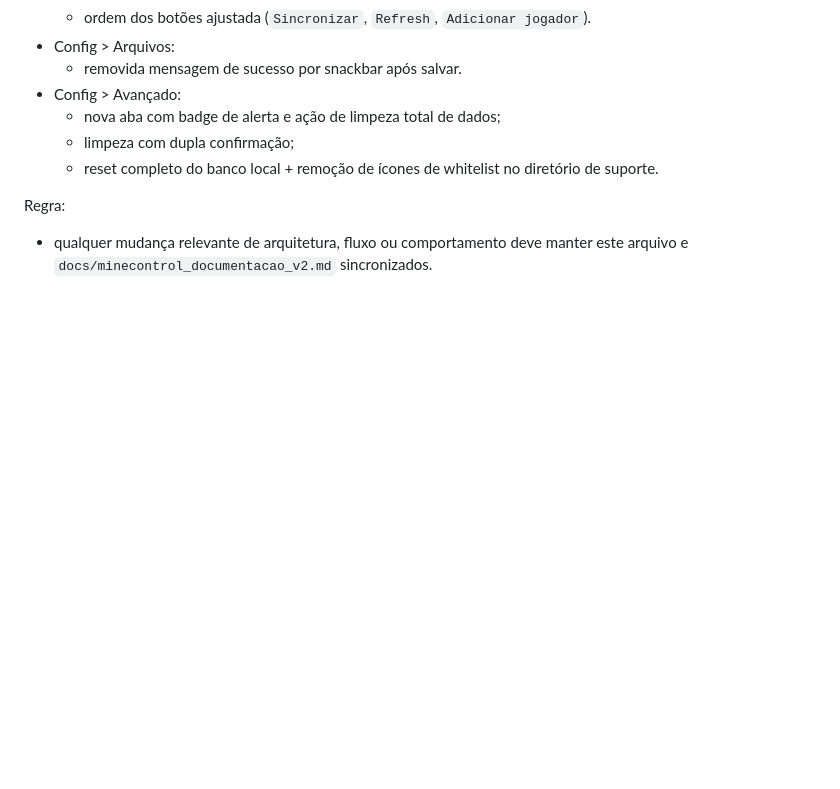
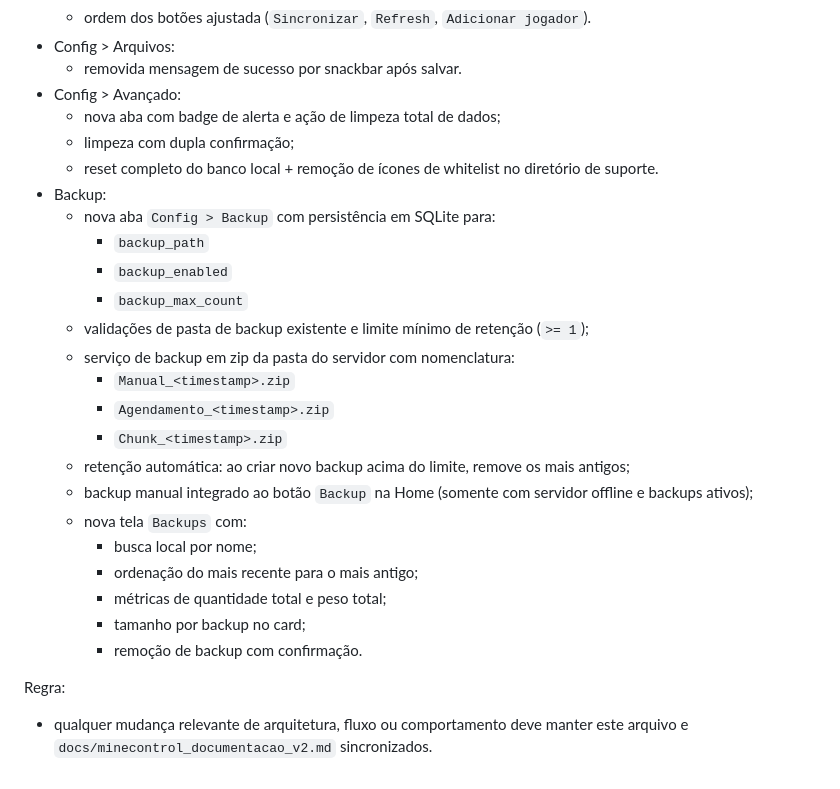
Before and after one commit to william-ks/server_controll, a Markdown page: documentacao.md, the part around the change. Drawn GitHub-style; blank space fills up the shorter version.

```diff
--- a/documentacao.md
+++ b/documentacao.md
@@ -57,6 +57,24 @@ Status da base implementada:
   - nova aba com badge de alerta e ação de limpeza total de dados;
   - limpeza com dupla confirmação;
   - reset completo do banco local + remoção de ícones de whitelist no diretório de suporte.
+- Backup:
+  - nova aba `Config > Backup` com persistência em SQLite para:
+    - `backup_path`
+    - `backup_enabled`
+    - `backup_max_count`
+  - validações de pasta de backup existente e limite mínimo de retenção (`>= 1`);
+  - serviço de backup em zip da pasta do servidor com nomenclatura:
+    - `Manual_<timestamp>.zip`
+    - `Agendamento_<timestamp>.zip`
+    - `Chunk_<timestamp>.zip`
+  - retenção automática: ao criar novo backup acima do limite, remove os mais antigos;
+  - backup manual integrado ao botão `Backup` na Home (somente com servidor offline e backups ativos);
+  - nova tela `Backups` com:
+    - busca local por nome;
+    - ordenação do mais recente para o mais antigo;
+    - métricas de quantidade total e peso total;
+    - tamanho por backup no card;
+    - remoção de backup com confirmação.
 
 Regra:
 - qualquer mudança relevante de arquitetura, fluxo ou comportamento deve manter este arquivo e `docs/minecontrol_documentacao_v2.md` sincronizados.
```
Also changed, not shown: docs/minecontrol_documentacao_v2.md (+18 -0 lines).
